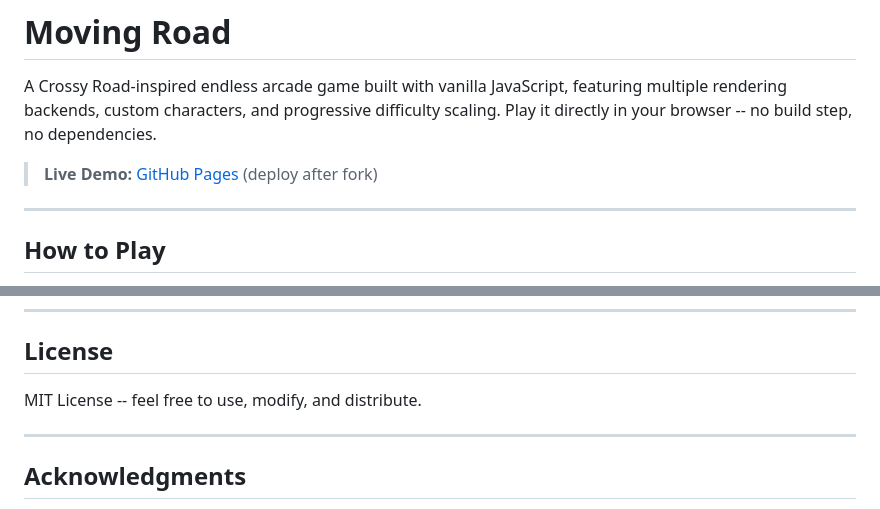
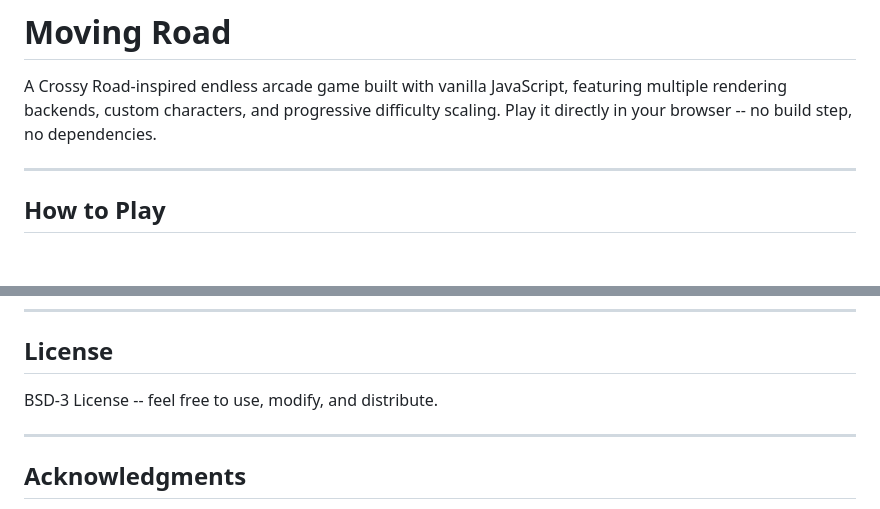
Before and after one commit to HEILValkyrie/MovingRoad, a Markdown page: README.md, 2 parts joined by grey strips. Drawn GitHub-style; blank space fills up the shorter version.

```diff
--- a/README.md
+++ b/README.md
@@ -1,8 +1,6 @@
 # Moving Road
 
 A Crossy Road-inspired endless arcade game built with vanilla JavaScript, featuring multiple rendering backends, custom characters, and progressive difficulty scaling. Play it directly in your browser -- no build step, no dependencies.
-
-> **Live Demo:** [GitHub Pages](https://HEILValkyrie.github.io/moving-road/) (deploy after fork)
 
 ---
 
@@ -190,7 +188,7 @@ npx serve .
 
 ## License
 
-MIT License -- feel free to use, modify, and distribute.
+BSD-3 License -- feel free to use, modify, and distribute.
 
 ---
 
```
